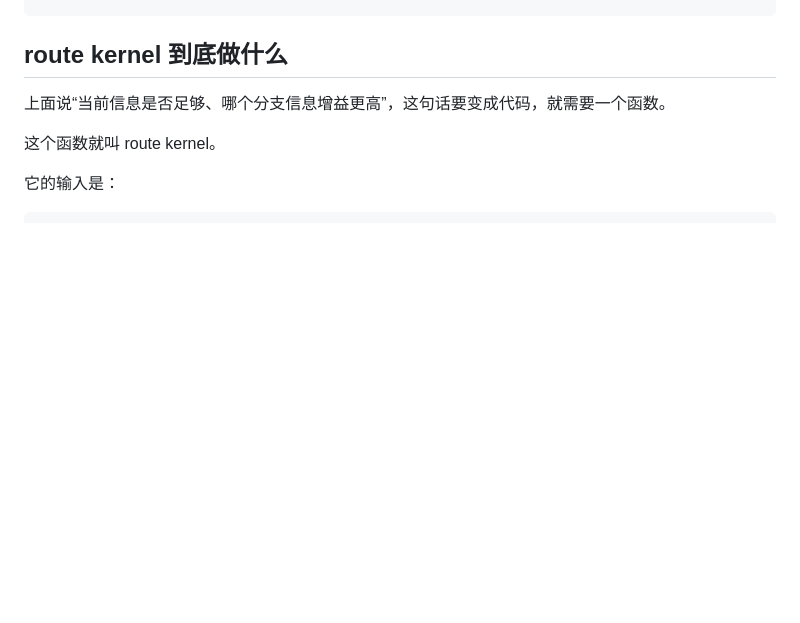
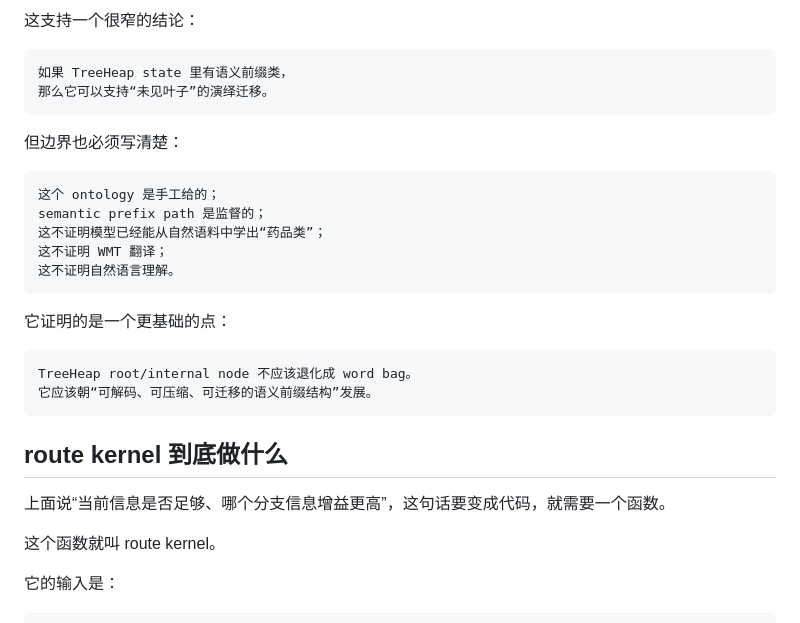
Before and after one commit to houming818/lostmap.cn, a Markdown page: src/spr/046-content-route-voyage-problem.md, the part around one of its changes. GitHub-like rendering; blank space fills up the shorter version.

Commit message:
spr: add semantic prefix proof

````diff
--- a/src/spr/046-content-route-voyage-problem.md
+++ b/src/spr/046-content-route-voyage-problem.md
@@ -308,3 +492,25 @@ InformationCollapseRoute
+这支持一个很窄的结论：
+
+```text
+如果 TreeHeap state 里有语义前缀类，
+那么它可以支持“未见叶子”的演绎迁移。
+```
+
+但边界也必须写清楚：
+
+```text
+这个 ontology 是手工给的；
+semantic prefix path 是监督的；
+这不证明模型已经能从自然语料中学出“药品类”；
+这不证明 WMT 翻译；
+这不证明自然语言理解。
+```
+
+它证明的是一个更基础的点：
+
+```text
+TreeHeap root/internal node 不应该退化成 word bag。
+它应该朝“可解码、可压缩、可迁移的语义前缀结构”发展。
 ```
 
 ## route kernel 到底做什么
````
Also changed, not shown: other parts of src/spr/046-content-route-voyage-problem.md (+184 -0 lines).
